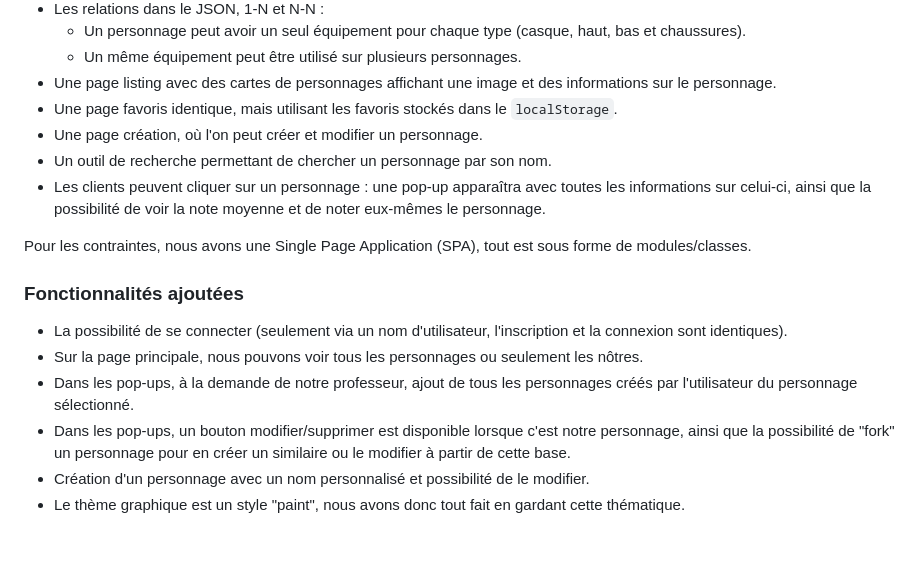
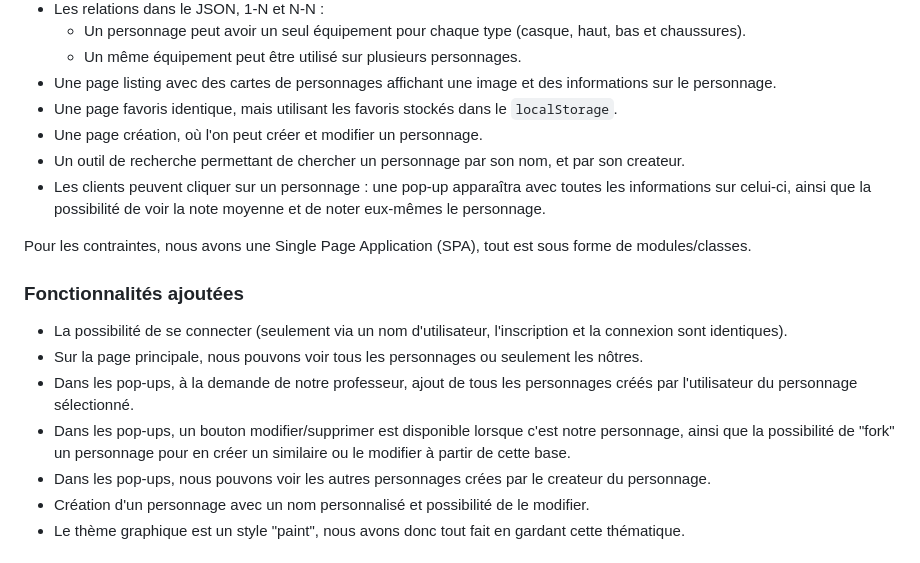
Before and after one commit to julian2bot/tpWebJS, a Markdown page: readme.md, the part around the change. Rendered like a GitHub page.

```diff
--- a/readme.md
+++ b/readme.md
@@ -19,7 +19,7 @@ D'après ce qui est demandé dans le sujet, l'intégralité des fonctionnalités
 - Une page listing avec des cartes de personnages affichant une image et des informations sur le personnage.
 - Une page favoris identique, mais utilisant les favoris stockés dans le `localStorage`.
 - Une page création, où l'on peut créer et modifier un personnage.
-- Un outil de recherche permettant de chercher un personnage par son nom.
+- Un outil de recherche permettant de chercher un personnage par son nom, et par son createur.
 - Les clients peuvent cliquer sur un personnage : une pop-up apparaîtra avec toutes les informations sur celui-ci, ainsi que la possibilité de voir la note moyenne et de noter eux-mêmes le personnage.
 
 Pour les contraintes, nous avons une Single Page Application (SPA), tout est sous forme de modules/classes.
@@ -30,6 +30,7 @@ Pour les contraintes, nous avons une Single Page Application (SPA), tout est sou
 - Sur la page principale, nous pouvons voir tous les personnages ou seulement les nôtres.
 - Dans les pop-ups, à la demande de notre professeur, ajout de tous les personnages créés par l'utilisateur du personnage sélectionné.
 - Dans les pop-ups, un bouton modifier/supprimer est disponible lorsque c'est notre personnage, ainsi que la possibilité de "fork" un personnage pour en créer un similaire ou le modifier à partir de cette base.
+- Dans les pop-ups, nous pouvons voir les autres personnages crées par le createur du personnage.
 - Création d'un personnage avec un nom personnalisé et possibilité de le modifier.
 - Le thème graphique est un style "paint", nous avons donc tout fait en gardant cette thématique.
 
```
